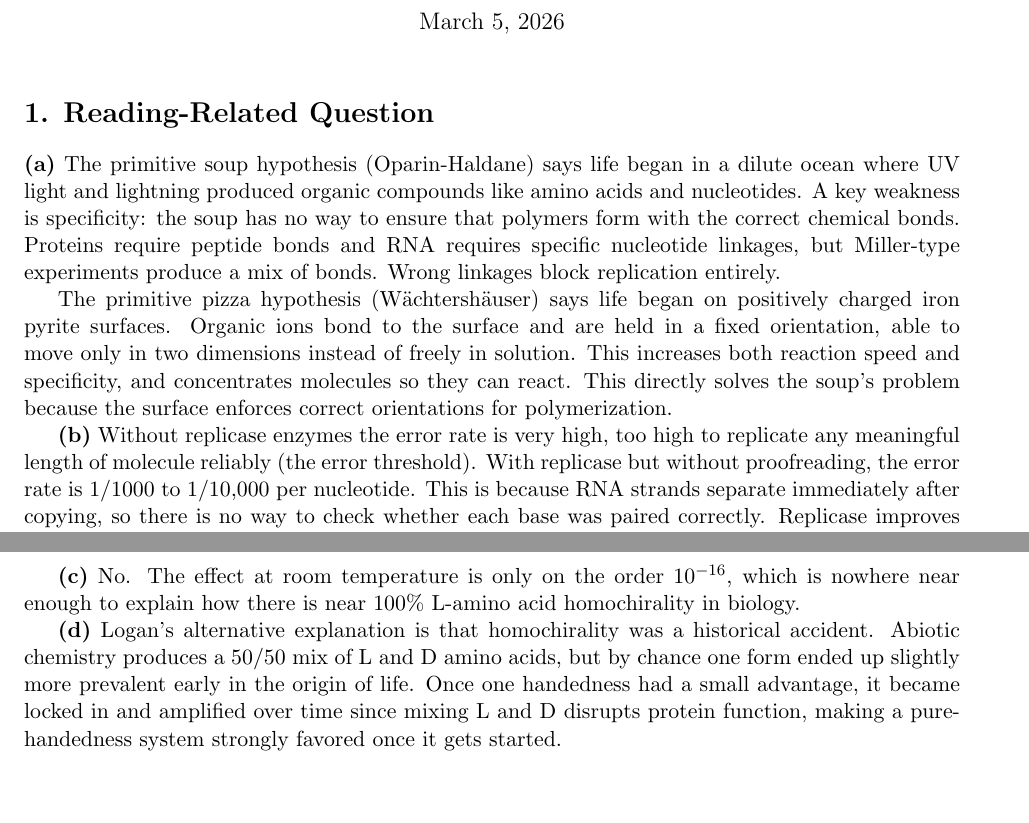
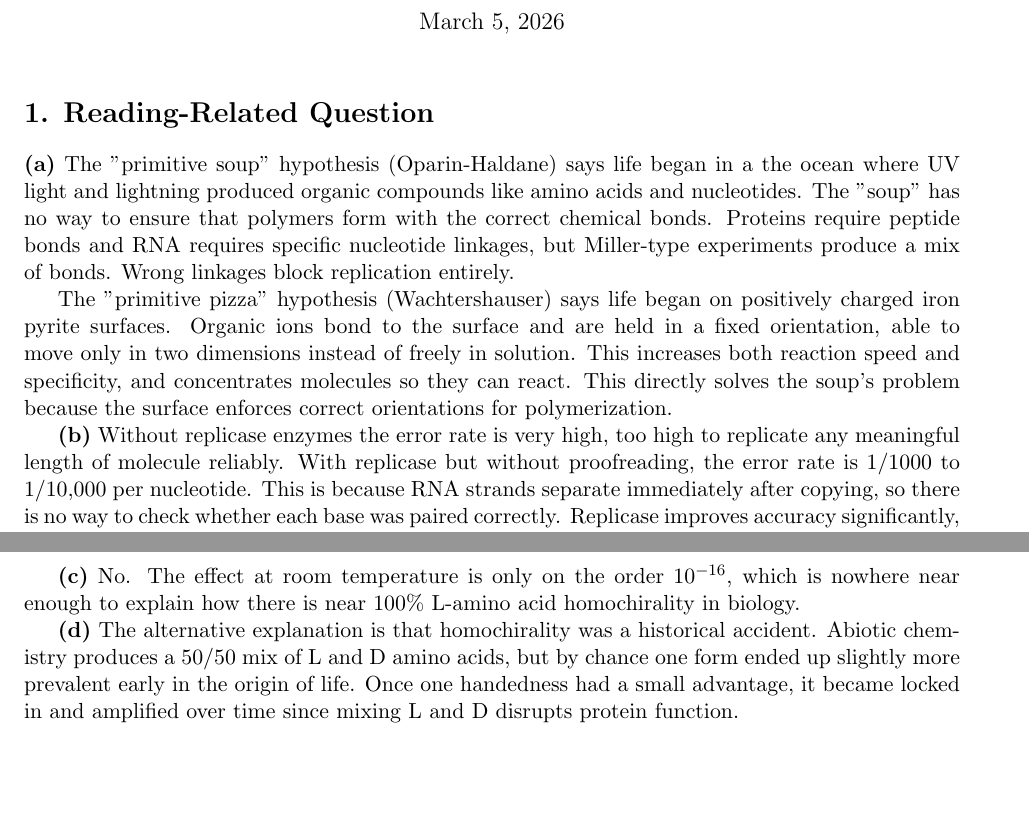
Before and after one commit to theotarr/gened1029-pset5, a LaTeX problem sheet (gened1029-pset5.tex): two parts of pages 1 and 4 of 4, joined at a grey line, cut so that both start at the same text. Compiled offline with pdfLaTeX.

Commit message:
Updates from Overleaf

```diff
--- a/gened1029-pset5.tex
+++ b/gened1029-pset5.tex
@@ -17,11 +17,11 @@
 
 \section*{1. Reading-Related Question}
 
-\textbf{(a)} The primitive soup hypothesis (Oparin-Haldane) says life began in a dilute ocean where UV light and lightning produced organic compounds like amino acids and nucleotides. A key weakness is specificity: the soup has no way to ensure that polymers form with the correct chemical bonds. Proteins require peptide bonds and RNA requires specific nucleotide linkages, but Miller-type experiments produce a mix of bonds. Wrong linkages block replication entirely.
+\textbf{(a)} The "primitive soup" hypothesis (Oparin-Haldane) says life began in a the ocean where UV light and lightning produced organic compounds like amino acids and nucleotides. The "soup" has no way to ensure that polymers form with the correct chemical bonds. Proteins require peptide bonds and RNA requires specific nucleotide linkages, but Miller-type experiments produce a mix of bonds. Wrong linkages block replication entirely.
 
-The primitive pizza hypothesis (Wächtershäuser) says life began on positively charged iron pyrite surfaces. Organic ions bond to the surface and are held in a fixed orientation, able to move only in two dimensions instead of freely in solution. This increases both reaction speed and specificity, and concentrates molecules so they can react. This directly solves the soup's problem because the surface enforces correct orientations for polymerization.
+The "primitive pizza" hypothesis (Wachtershauser) says life began on positively charged iron pyrite surfaces. Organic ions bond to the surface and are held in a fixed orientation, able to move only in two dimensions instead of freely in solution. This increases both reaction speed and specificity, and concentrates molecules so they can react. This directly solves the soup's problem because the surface enforces correct orientations for polymerization.
 
-\textbf{(b)} Without replicase enzymes the error rate is very high, too high to replicate any meaningful length of molecule reliably (the error threshold). With replicase but without proofreading, the error rate is $1/1000$ to $1/10{,}000$ per nucleotide. This is because RNA strands separate immediately after copying, so there is no way to check whether each base was paired correctly. Replicase improves accuracy significantly, but without proofreading errors are still too frequent for large genomes, which is expected since enzyme geometry alone improves selectivity but cannot catch all mistakes.
+\textbf{(b)} Without replicase enzymes the error rate is very high, too high to replicate any meaningful length of molecule reliably. With replicase but without proofreading, the error rate is $1/1000$ to $1/10{,}000$ per nucleotide. This is because RNA strands separate immediately after copying, so there is no way to check whether each base was paired correctly. Replicase improves accuracy significantly, but without proofreading errors are still too frequent for large genomes, which is expected since enzyme geometry alone improves selectivity but cannot catch all mistakes.
 
 \textbf{(c)} RNA is single-stranded, so there is no complementary strand to use for proofreading. With an error rate of $1/1000$ to $1/10{,}000$ and a human genome of 3 billion bases, every replication cycle would introduce millions of mutations. RNA is also chemically unstable since its $2'$-OH group makes it susceptible to hydrolysis. A human with RNA genes would rapidly accumulate errors that destroy genetic information faster than it can be replicated, making stable complex life impossible.
 
@@ -130,6 +130,6 @@ T = \frac{4.34\times10^{-18}\ \text{eV}}{8.617\times10^{-5}\ \text{eV/K}} \appro
 
 \textbf{(c)} No. The effect at room temperature is only on the order $ 10^{-16}$, which is nowhere near enough to explain how there is near 100\% L-amino acid homochirality in biology.
 
-\textbf{(d)} Logan's alternative explanation is that homochirality was a historical accident. Abiotic chemistry produces a 50/50 mix of L and D amino acids, but by chance one form ended up slightly more prevalent early in the origin of life. Once one handedness had a small advantage, it became locked in and amplified over time since mixing L and D disrupts protein function, making a pure-handedness system strongly favored once it gets started.
+\textbf{(d)} The alternative explanation is that homochirality was a historical accident. Abiotic chemistry produces a 50/50 mix of L and D amino acids, but by chance one form ended up slightly more prevalent early in the origin of life. Once one handedness had a small advantage, it became locked in and amplified over time since mixing L and D disrupts protein function.
 
 \end{document}
```
Also changed, not shown: gened1029-pset5.tex (2 more changed lines).
